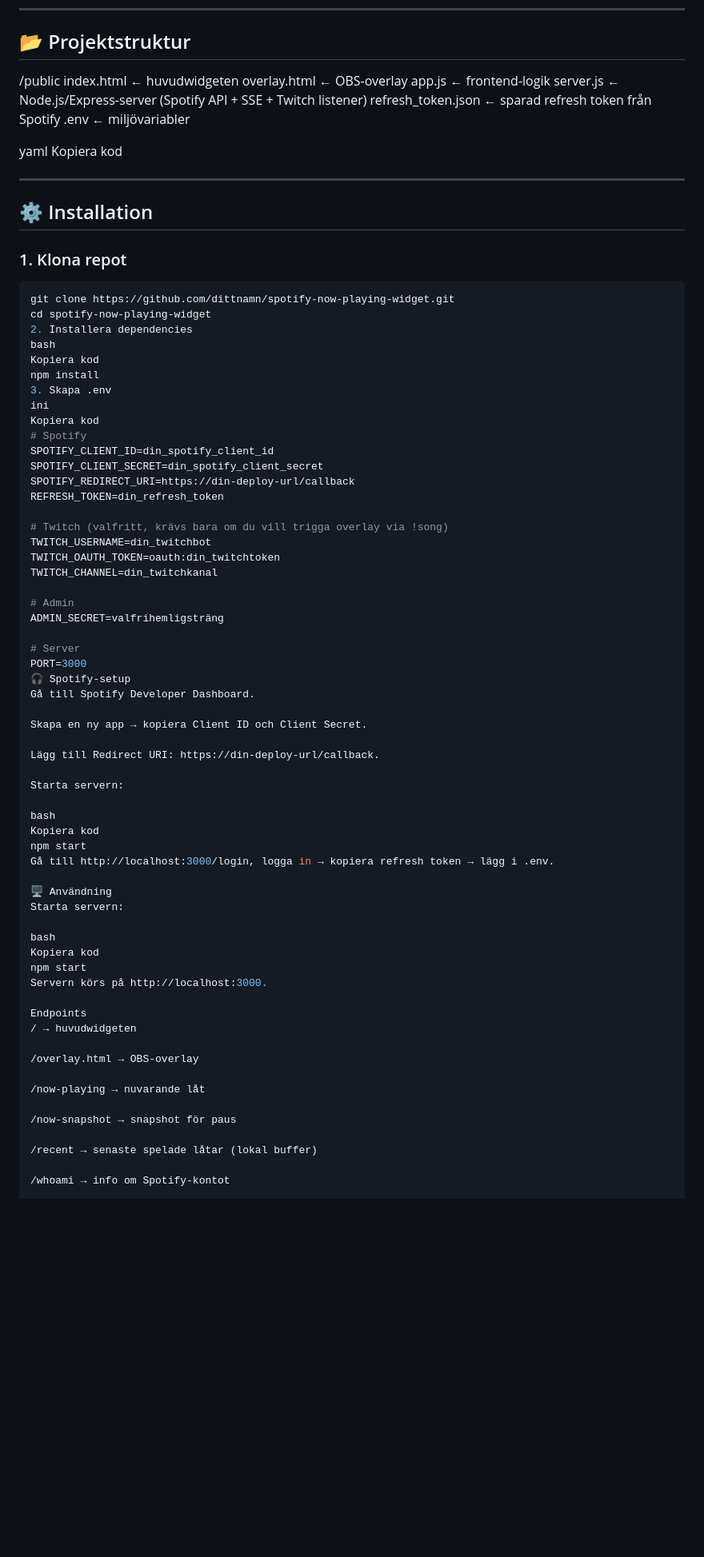
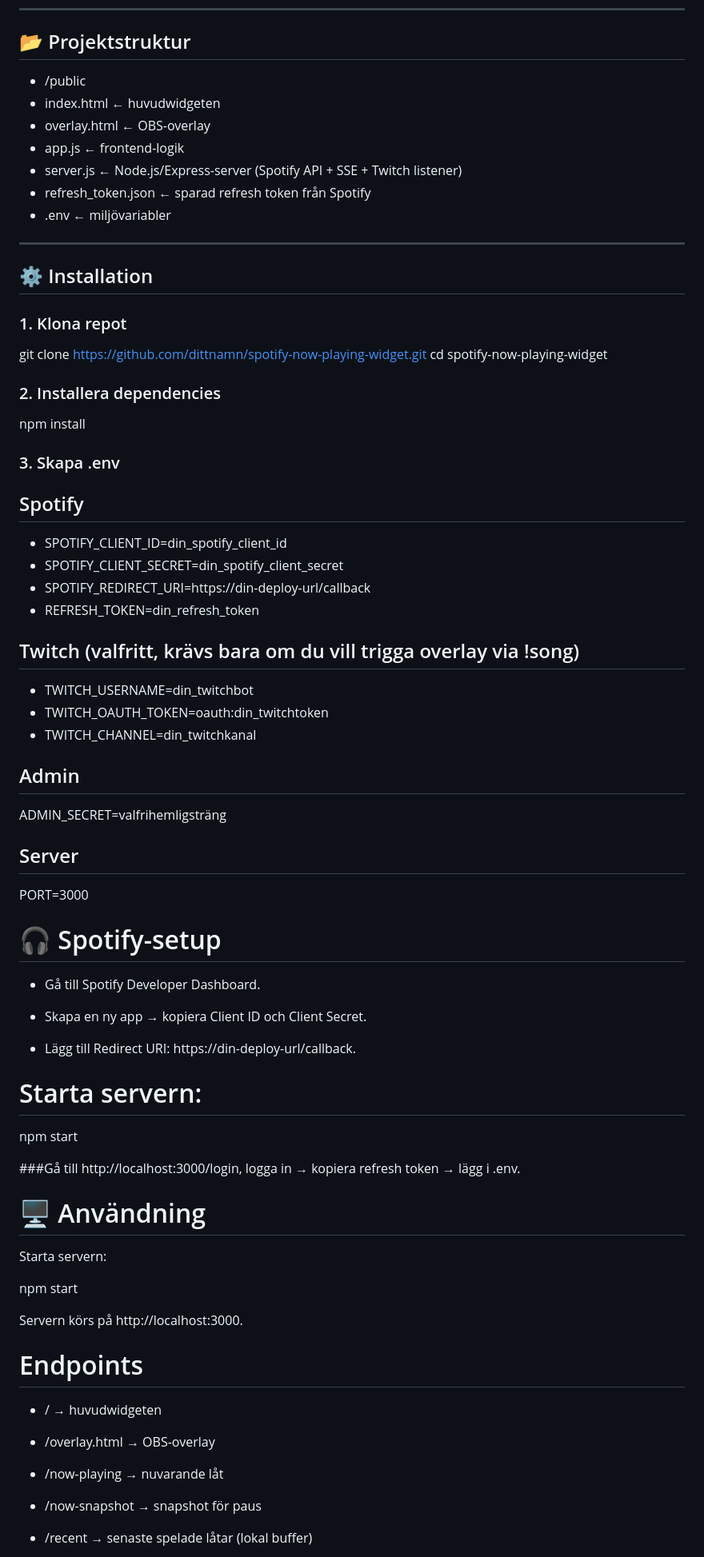
Before and after one commit to Bot-Potter/Now-Playing-Widget, a Markdown page: README.md, the part around the change printed below. Shown: that part at 80% size. GitHub-like rendering; blank space fills up the shorter version.

````diff
--- a/README.md
+++ b/README.md
@@ -16,80 +16,80 @@ Detta projekt visar i realtid vilken låt som spelas på Spotify. Det innehålle
 
 ## 📂 Projektstruktur
 
-/public
-index.html ← huvudwidgeten
-overlay.html ← OBS-overlay
-app.js ← frontend-logik
-server.js ← Node.js/Express-server (Spotify API + SSE + Twitch listener)
-refresh_token.json ← sparad refresh token från Spotify
-.env ← miljövariabler
+- /public
+- index.html ← huvudwidgeten
+- overlay.html ← OBS-overlay
+- app.js ← frontend-logik
+- server.js ← Node.js/Express-server (Spotify API + SSE + Twitch listener)
+- refresh_token.json ← sparad refresh token från Spotify
+- .env ← miljövariabler
 
-yaml
-Kopiera kod
 
 ---
 
 ## ⚙️ Installation
 
 ### 1. Klona repot
-```bash
+
 git clone https://github.com/dittnamn/spotify-now-playing-widget.git
 cd spotify-now-playing-widget
-2. Installera dependencies
-bash
-Kopiera kod
+
+### 2. Installera dependencies
+
 npm install
-3. Skapa .env
-ini
-Kopiera kod
-# Spotify
-SPOTIFY_CLIENT_ID=din_spotify_client_id
-SPOTIFY_CLIENT_SECRET=din_spotify_client_secret
-SPOTIFY_REDIRECT_URI=https://din-deploy-url/callback
-REFRESH_TOKEN=din_refresh_token
 
-# Twitch (valfritt, krävs bara om du vill trigga overlay via !song)
-TWITCH_USERNAME=din_twitchbot
-TWITCH_OAUTH_TOKEN=oauth:din_twitchtoken
-TWITCH_CHANNEL=din_twitchkanal
+### 3. Skapa .env
 
-# Admin
+## Spotify
+- SPOTIFY_CLIENT_ID=din_spotify_client_id
+- SPOTIFY_CLIENT_SECRET=din_spotify_client_secret
+- SPOTIFY_REDIRECT_URI=https://din-deploy-url/callback
+- REFRESH_TOKEN=din_refresh_token
+
+## Twitch (valfritt, krävs bara om du vill trigga overlay via !song)
+- TWITCH_USERNAME=din_twitchbot
+- TWITCH_OAUTH_TOKEN=oauth:din_twitchtoken
+- TWITCH_CHANNEL=din_twitchkanal
+
+## Admin
 ADMIN_SECRET=valfrihemligsträng
 
-# Server
+## Server
 PORT=3000
-🎧 Spotify-setup
-Gå till Spotify Developer Dashboard.
 
-Skapa en ny app → kopiera Client ID och Client Secret.
+# 🎧 Spotify-setup
 
-Lägg till Redirect URI: https://din-deploy-url/callback.
+- Gå till Spotify Developer Dashboard.
+
+- Skapa en ny app → kopiera Client ID och Client Secret.
+
+- Lägg till Redirect URI: https://din-deploy-url/callback.
+
+# Starta servern:
+
+npm start
+
+
+###Gå till http://localhost:3000/login, logga in → kopiera refresh token → lägg i .env.
+
+# 🖥️ Användning
 
 Starta servern:
 
-bash
-Kopiera kod
 npm start
-Gå till http://localhost:3000/login, logga in → kopiera refresh token → lägg i .env.
 
-🖥️ Användning
-Starta servern:
 
-bash
-Kopiera kod
-npm start
 Servern körs på http://localhost:3000.
 
-Endpoints
-/ → huvudwidgeten
+# Endpoints
 
-/overlay.html → OBS-overlay
+- / → huvudwidgeten
 
-/now-playing → nuvarande låt
+- /overlay.html → OBS-overlay
 
-/now-snapshot → snapshot för paus
+- /now-playing → nuvarande låt
 
-/recent → senaste spelade låtar (lokal buffer)
+- /now-snapshot → snapshot för paus
 
-/whoami → info om Spotify-kontot
+- /recent → senaste spelade låtar (lokal buffer)
 
````
Also changed, not shown: other parts of README.md (+60 -30 lines).
